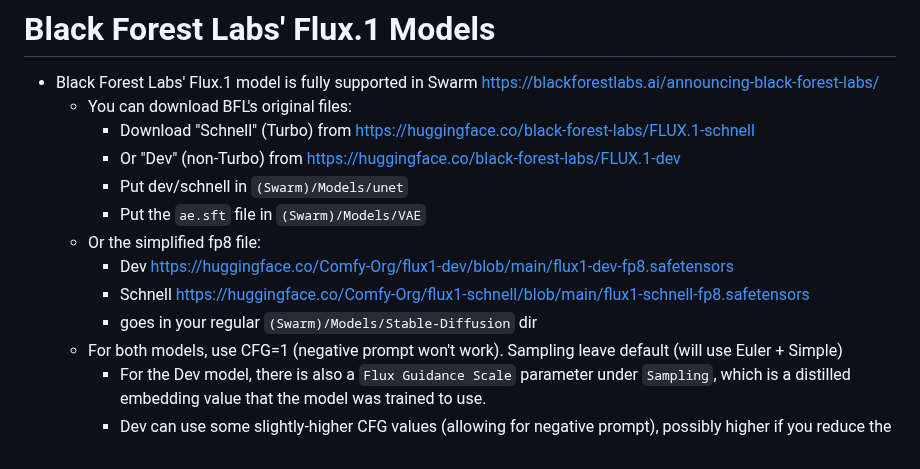
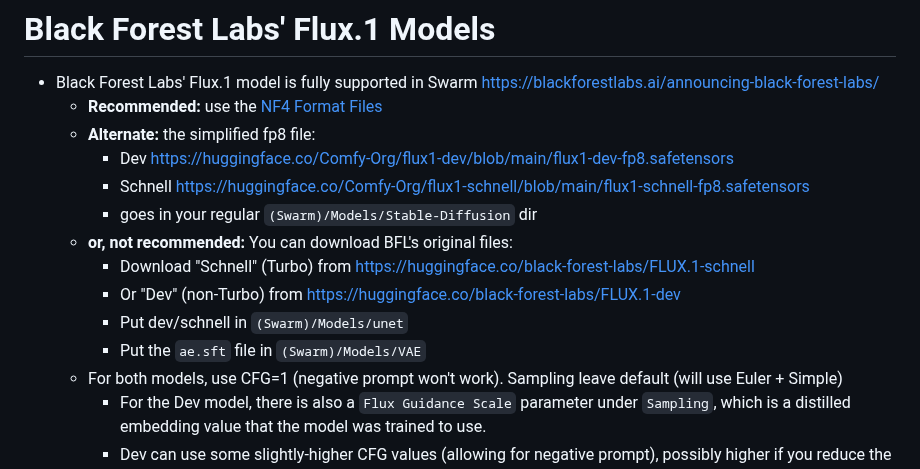
Before and after one commit to xxstarfruitxx/backpacking, a Markdown page: docs/Model Support.md, the part around the change. Rendered like a GitHub page.

Commit message:
improve flux docs

```diff
--- a/docs/Model Support.md
+++ b/docs/Model Support.md
@@ -97,15 +97,16 @@ Download the model, then click "`Edit Metadata`" and select `(Temporary) AuraFlo
 # Black Forest Labs' Flux.1 Models
 
 - Black Forest Labs' Flux.1 model is fully supported in Swarm <https://blackforestlabs.ai/announcing-black-forest-labs/>
-    - You can download BFL's original files:
+    - **Recommended:** use the [NF4 Format Files](#bits-and-bytes-nf4-format-models)
+    - **Alternate:** the simplified fp8 file:
+        - Dev <https://huggingface.co/Comfy-Org/flux1-dev/blob/main/flux1-dev-fp8.safetensors>
+        - Schnell <https://huggingface.co/Comfy-Org/flux1-schnell/blob/main/flux1-schnell-fp8.safetensors>
+        - goes in your regular `(Swarm)/Models/Stable-Diffusion` dir
+    - **or, not recommended:** You can download BFL's original files:
         - Download "Schnell" (Turbo) from <https://huggingface.co/black-forest-labs/FLUX.1-schnell>
         - Or "Dev" (non-Turbo) from <https://huggingface.co/black-forest-labs/FLUX.1-dev>
         - Put dev/schnell in `(Swarm)/Models/unet`
         - Put the `ae.sft` file in `(Swarm)/Models/VAE`
-    - Or the simplified fp8 file:
-        - Dev <https://huggingface.co/Comfy-Org/flux1-dev/blob/main/flux1-dev-fp8.safetensors>
-        - Schnell <https://huggingface.co/Comfy-Org/flux1-schnell/blob/main/flux1-schnell-fp8.safetensors>
-        - goes in your regular `(Swarm)/Models/Stable-Diffusion` dir
     - For both models, use CFG=1 (negative prompt won't work). Sampling leave default (will use Euler + Simple)
         - For the Dev model, there is also a `Flux Guidance Scale` parameter under `Sampling`, which is a distilled embedding value that the model was trained to use.
         - Dev can use some slightly-higher CFG values (allowing for negative prompt), possibly higher if you reduce the Flux Guidance value and/or use Dynamic Thresholding.
```
